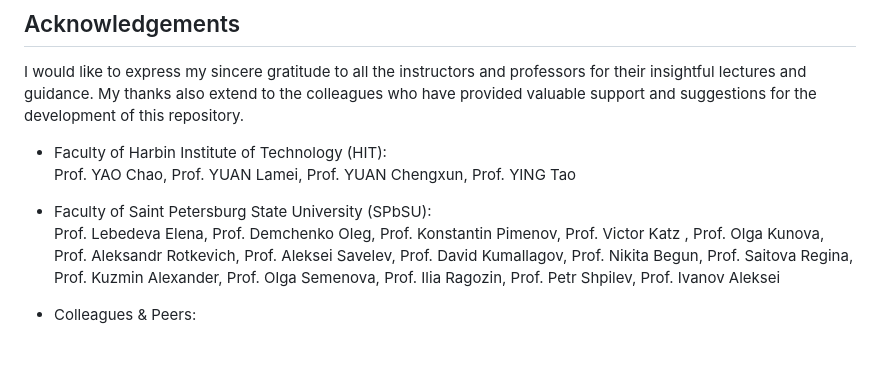
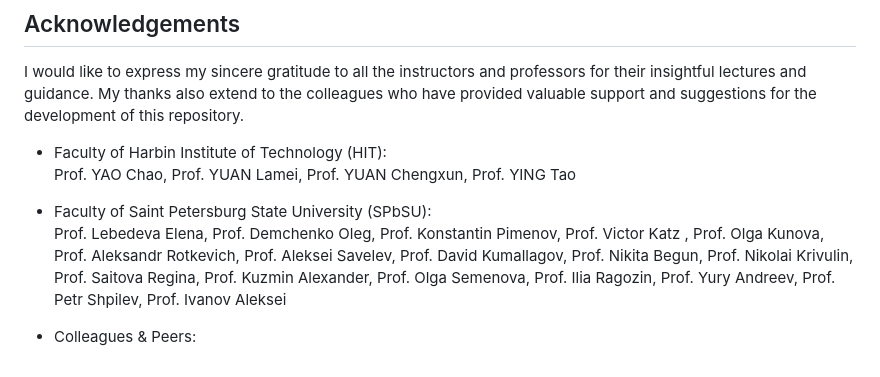
Before and after one commit to Kieran-Li-lab/Undergraduate-courses, a Markdown page: README.md, the part around the change. GitHub-like rendering.

```diff
--- a/README.md
+++ b/README.md
@@ -39,6 +39,6 @@ I would like to express my sincere gratitude to all the instructors and professo
 - Faculty of Harbin Institute of Technology (HIT): <br> Prof. YAO Chao, Prof. YUAN Lamei, Prof. YUAN Chengxun, Prof. YING Tao
 
 - Faculty of Saint Petersburg State University (SPbSU): <br> Prof. Lebedeva Elena, Prof. Demchenko Oleg, Prof. Konstantin Pimenov, Prof. Victor Katz
-, Prof. Olga Kunova, Prof. Aleksandr Rotkevich, Prof. Aleksei Savelev, Prof. David Kumallagov, Prof. Nikita Begun, Prof. Saitova Regina, Prof. Kuzmin Alexander, Prof. Olga Semenova, Prof. Ilia Ragozin, Prof. Petr Shpilev, Prof. Ivanov Aleksei
+, Prof. Olga Kunova, Prof. Aleksandr Rotkevich, Prof. Aleksei Savelev, Prof. David Kumallagov, Prof. Nikita Begun, Prof. Nikolai Krivulin, Prof. Saitova Regina, Prof. Kuzmin Alexander, Prof. Olga Semenova, Prof. Ilia Ragozin, Prof. Yury Andreev, Prof. Petr Shpilev, Prof. Ivanov Aleksei
 
 - Colleagues & Peers:
```
